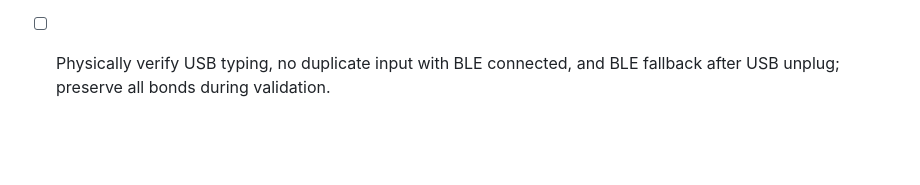
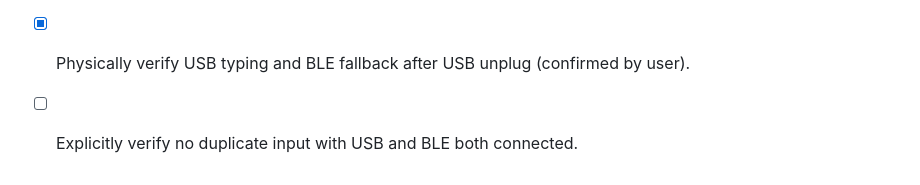
Before and after one commit to tralamazza/pico-numpad, a Markdown page: PLAN.md, the part around the change. Rendered like a GitHub page; blank space fills up the shorter version.

Commit message:
Record USB typing and BLE fallback verification

```diff
--- a/PLAN.md
+++ b/PLAN.md
@@ -81,5 +81,6 @@ Baseline: `893b405` (host slots and Clippy gate). Keep all work Clippy-clean.
 - [x] macOS `hidutil` lists USB keyboard (usage page 1, usage 6) alongside BLE.
   Read-only GET_CONFIG succeeds on unchanged vendor interface 1 / EP1.
   Existing slot-1 bond reconnects with encryption; no pairing data erased.
-- [ ] Physically verify USB typing, no duplicate input with BLE connected, and
-  BLE fallback after USB unplug; preserve all bonds during validation.
+- [x] Physically verify USB typing and BLE fallback after USB unplug
+  (confirmed by user).
+- [ ] Explicitly verify no duplicate input with USB and BLE both connected.
```
